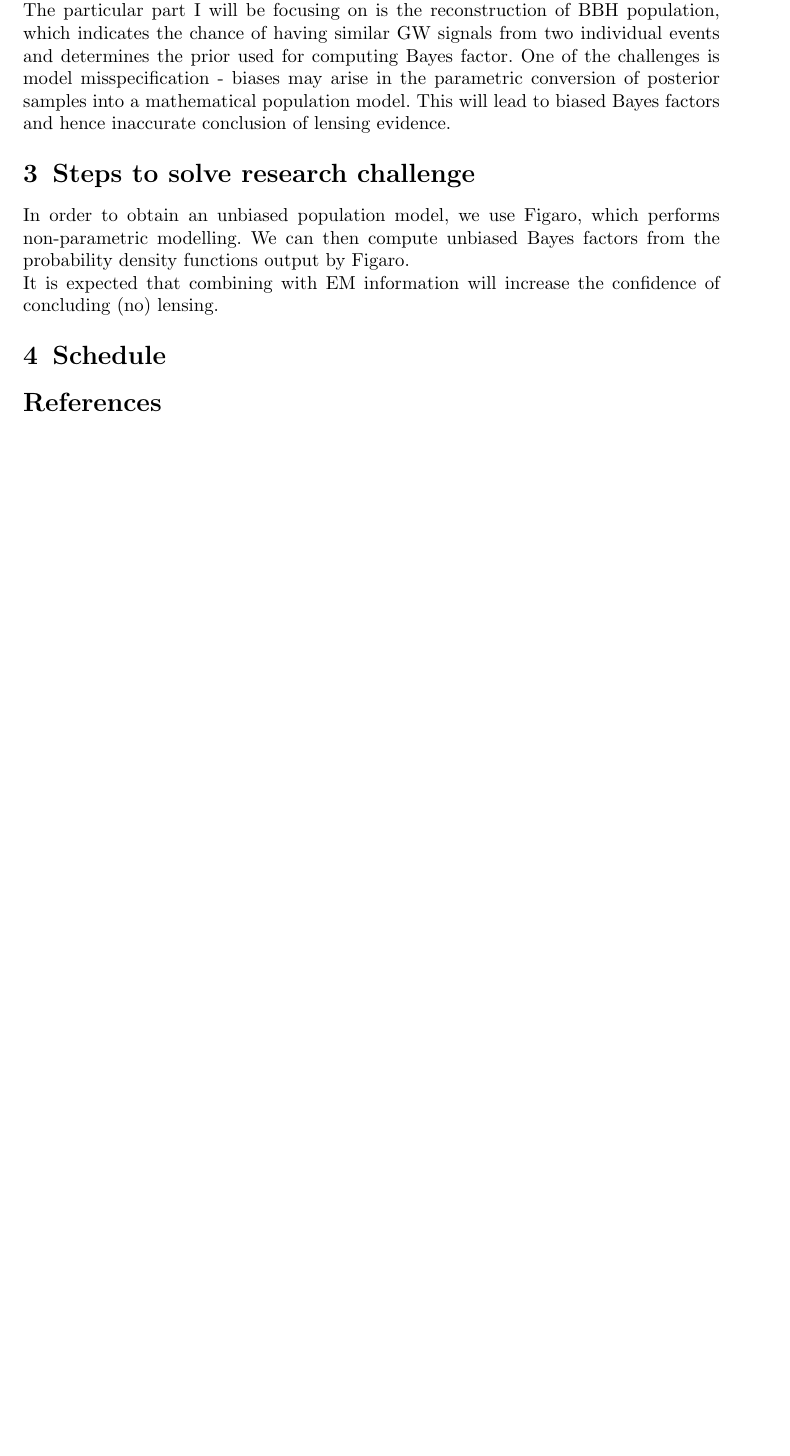
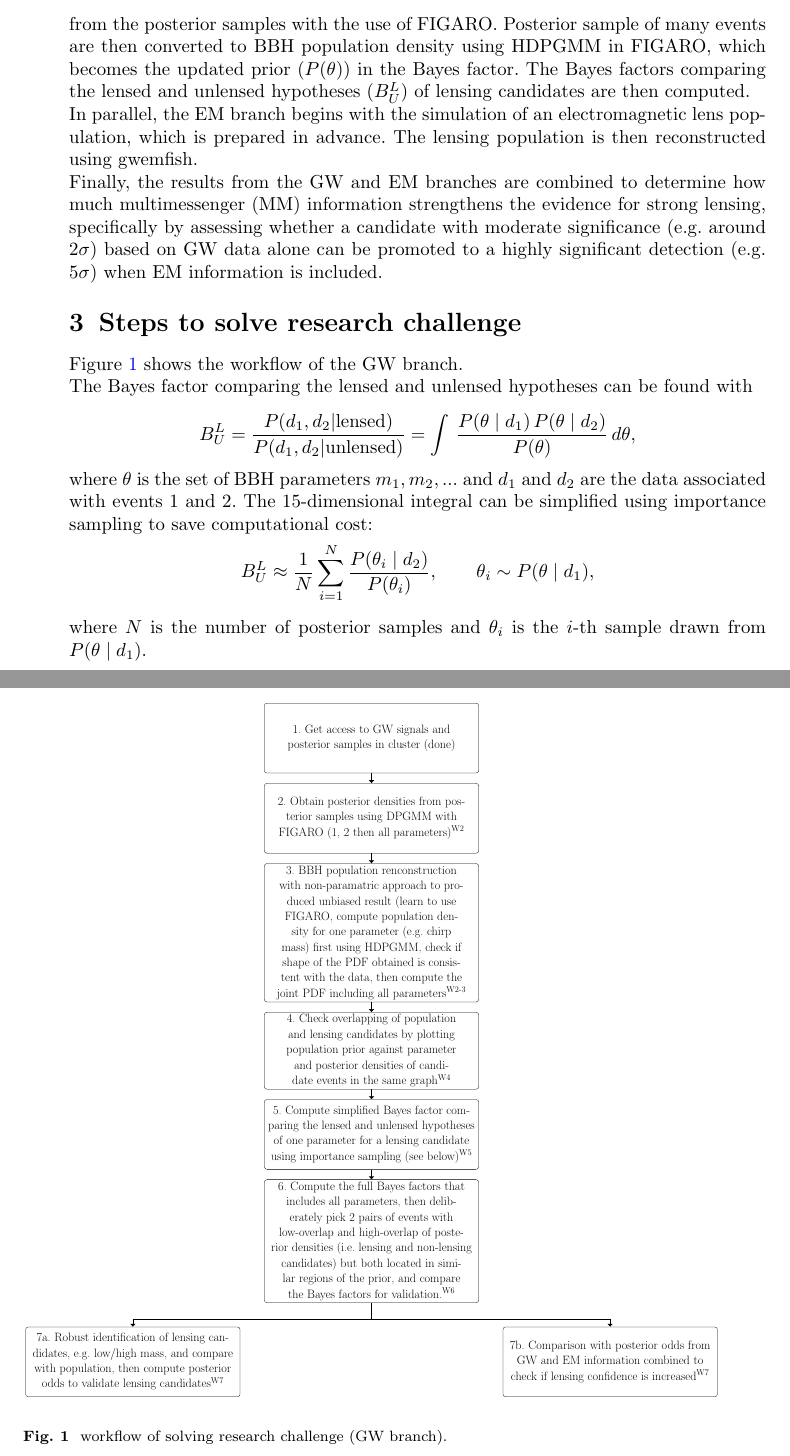
Before and after one commit to gravityhub-org/SURIP2026, a LaTeX paper (natalie_harry_reports/Natalie/plan/main.tex): part of the page before the commit and two parts of pages 2 and 3 of 3 after it, the two joined at a grey line, cut at the place of the change, the shorter picture padded with empty space. Compiled offline with pdfLaTeX.

Commit message:
Update Natalie plan

```diff
--- a/natalie_harry_reports/Natalie/plan/main.tex
+++ b/natalie_harry_reports/Natalie/plan/main.tex
@@ -14,6 +14,8 @@
 \usepackage{algorithmicx}%
 \usepackage{algpseudocode}%
 \usepackage{listings}%
+\usepackage{tikz}
+\usetikzlibrary{arrows.meta, chains, calc, positioning, decorations.pathreplacing, fit}
 
 \begin{document}
 
@@ -34,15 +33,69 @@ Gravitational waves (GW) produced by merging binary black holes (BBH) can be len
-The main goal is to confirm whether the addition of EM information to GW signals would provide stronger evidence of strong gravitational lensing.\\
-The particular part I will be focusing on is the reconstruction of BBH population, which indicates the chance of having similar GW signals from two individual events and determines the prior used for computing Bayes factor. One of the challenges is model misspecification - biases may arise in the parametric conversion of posterior samples into a mathematical population model. This will lead to biased Bayes factors and hence inaccurate conclusion of lensing evidence.
-%prior should not include lensed signals
+The main goal is to confirm whether the addition of EM information to GW signals would provide stronger evidence of strong gravitational lensing. The overall project is divided into two branches: the GW branch, which aims to identify and quantify evidence for strong lensing using GW observations alone, and an EM branch, which reconstructs the lensing galaxies from EM data to provide independent constraints that can strengthen the GW-based lensing claims.\\
+In the GW branch, GW signals are first simulated and analysed through parameter estimation, giving posterior samples. Posterior densities, which are the probability densities of parameters conditioned on certain observed data ($P(\theta|d)$), can be computed from the posterior samples with the use of FIGARO. Posterior sample of many events are then converted to BBH population density using HDPGMM in FIGARO, which becomes the updated prior ($P(\theta)$) in the Bayes factor. The Bayes factors comparing the lensed and unlensed hypotheses ($B_U^L$) of lensing candidates are then computed.\\
+In parallel, the EM branch begins with the simulation of an electromagnetic lens population, which is prepared in advance. The lensing population is then reconstructed using gwemfish.\\
+Finally, the results from the GW and EM branches are combined to determine how much multimessenger (MM) information strengthens the evidence for strong lensing, specifically by assessing whether a candidate with moderate significance (e.g. around 2$\sigma$) based on GW data alone can be promoted to a highly significant detection (e.g. 5$\sigma$) when EM information is included.
 
 \section{Steps to solve research challenge}
-% gw signals -> posterior samples -> prior obtained using figaro -> compute unbiased bayes factor
-In order to obtain an unbiased population model, we use Figaro, which performs non-parametric modelling. We can then compute unbiased Bayes factors from the probability density functions output by Figaro.\\
-It is expected that combining with EM information will increase the confidence of concluding (no) lensing.
+\begin{figure}[hbt]
+    \centering
+    \resizebox{\textwidth}{!}{
+    \begin{tikzpicture}[
+	node distance=5mm,
+        start chain=A going below,
+        block/.style={
+            rectangle,
+            draw,
+            rounded corners,
+            text width=30em,
+            minimum height=10em,
+            align=center,
+            join=by arrow,
+            on chain,
+	    font=\LARGE
+        },
+        branch/.style={
+            rectangle,
+            draw,
+            rounded corners,
+            text width=30em,
+            minimum height=10em,
+            align=center,
+	    font=\LARGE
+        },
+        arrow/.style={-{Latex[width=3mm,length=1.5mm]},thick}
+    ]
+    \begin{scope}[every node/.style={block}]
+	    \node (n1) {1. Get access to GW signals and posterior samples in cluster (done)};
+	    \node (n2) {2. Obtain posterior densities from posterior samples using DPGMM with FIGARO (1, 2 then all parameters)$^\text{W2}$};
+	    \node (n3) {3. BBH population renconstruction with non-paramatric approach to produced unbiased result (learn to use FIGARO, compute population density for one parameter (e.g. chirp mass) first using HDPGMM, check if shape of the PDF obtained is consistent with the data, then compute the joint PDF including all parameters$^\text{W2-3}$};
+            \node (n4) {4. Check overlapping of population and lensing candidates by plotting population prior against parameter and posterior densities of candidate events in the same graph$^\text{W4}$};
+	    \node (n5) {5. Compute simplified Bayes factor comparing the lensed and unlensed hypotheses of one parameter for a lensing candidate using importance sampling (see below)$^\text{W5}$};
+	    \node (n6) {6. Compute the full Bayes factors that includes all parameters, then deliberately pick 2 pairs of events with low-overlap and high-overlap of posterior densities (i.e. lensing and non-lensing candidates) but both located in similar regions of the prior, and compare the Bayes factors for validation.$^\text{W6}$};
+    \end{scope}
+    \node[
+        branch,
+        below left=12mm and 12mm of n6
+    ] (n7)
+    {7a. Robust identification of lensing candidates, e.g. low/high mass, and compare with population, then compute posterior odds to validate lensing candidates$^\text{W7}$};
+    \node[
+        branch,
+        below right=12mm and 12mm of n6
+    ] (n8)
+    {7b. Comparison with posterior odds from GW and EM information combined to check if lensing confidence is increased$^\text{W7}$};
+    \draw[arrow] (n6.south) -- ++(0,-8mm) -| (n7.north);
+    \draw[arrow] (n6.south) -- ++(0,-8mm) -| (n8.north);
+    \end{tikzpicture}
+    }
+    \caption{workflow of solving research challenge (GW branch).}
+    \label{fig:workflow}
+\end{figure}
 
-\section{Schedule}
-
-
-\bibliography{references}% common bib file
+\noindent Figure~\ref{fig:workflow} shows the workflow of the GW branch.\\
+The Bayes factor comparing the lensed and unlensed hypotheses can be found with\vspace{-4pt}
+\[B_U^L=\frac{P(d_1,d_2|\text{lensed})}{P(d_1,d_2|\text{unlensed})}=\int\,\frac{P(\theta\mid d_1)\,P(\theta\mid d_2)}{P(\theta)}\,d\theta,\]\vspace{-12pt}\\
+where $\theta$ is the set of BBH parameters ${m_1, m_2, ...}$ and $d_1$ and $d_2$ are the data associated with events 1 and 2.
+The 15-dimensional integral can be simplified using importance sampling to save computational cost:\vspace{-8pt}
+\[B_U^L \approx \frac{1}{N}\sum_{i=1}^{N}\frac{P(\theta_i \mid d_2)}{P(\theta_i)}, \qquad \theta_i \sim P(\theta \mid d_1),\]\vspace{-8pt}\\
+where $N$ is the number of posterior samples and $\theta_i$ is the $i$-th sample drawn from $P(\theta \mid d_1)$.
 
 \end{document}
```
Also changed, not shown: natalie_harry_reports/Natalie/plan/empty.eps (deleted), natalie_harry_reports/Natalie/plan/fig.eps (deleted), natalie_harry_reports/Natalie/plan/plan_Natalie.pdf (added), natalie_harry_reports/Natalie/plan/main.tex (9 more changed lines).
